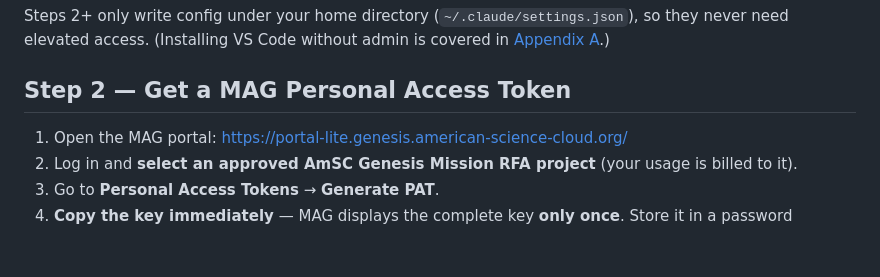
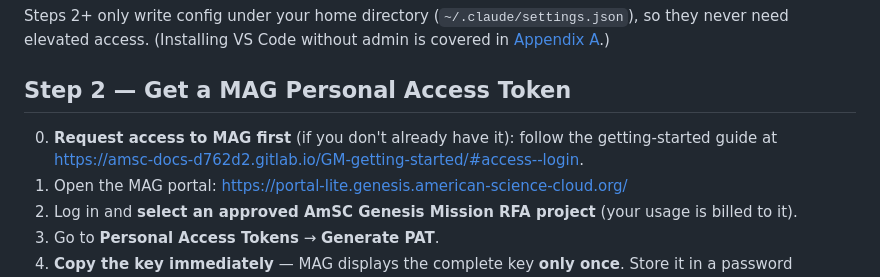
Before and after one commit to zhenghh04/amsc_agentic_ai, a Markdown page: part1_fundamentals/00_setup_claude_mag.md, the part around the change. Drawn GitHub-style; blank space fills up the shorter version.

Commit message:
docs(setup): add MAG access-request step 0 to Step 2

```diff
--- a/part1_fundamentals/00_setup_claude_mag.md
+++ b/part1_fundamentals/00_setup_claude_mag.md
@@ -125,6 +125,9 @@ VS Code without admin is covered in [Appendix A](#appendix-a--using-vs-code-opti
 
 ## Step 2 — Get a MAG Personal Access Token
 
+0. **Request access to MAG first** (if you don't already have it): follow the
+   getting-started guide at
+   <https://amsc-docs-d762d2.gitlab.io/GM-getting-started/#access--login>.
 1. Open the MAG portal: <https://portal-lite.genesis.american-science-cloud.org/>
 2. Log in and **select an approved AmSC Genesis Mission RFA project** (your usage
    is billed to it).
```
